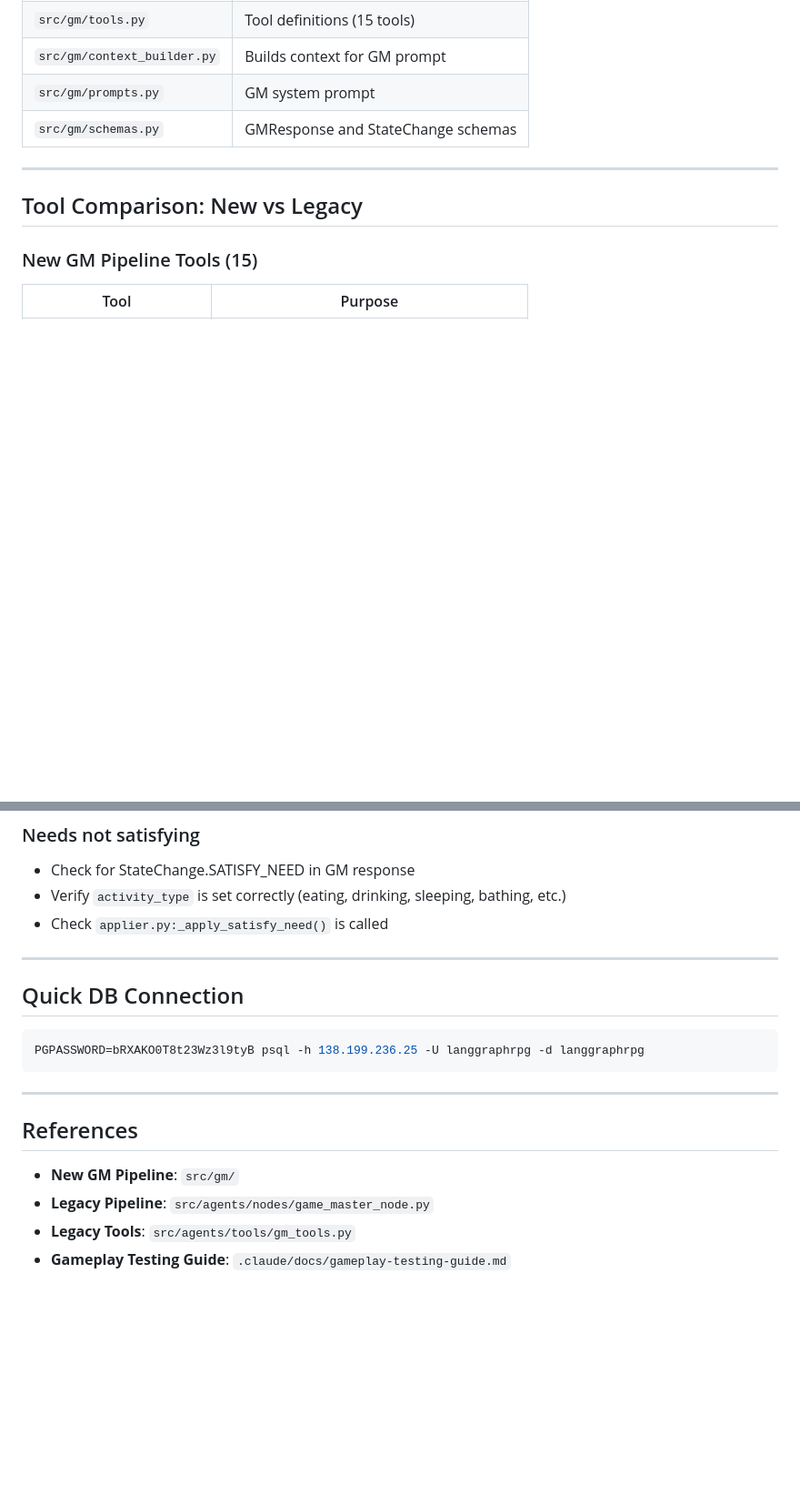
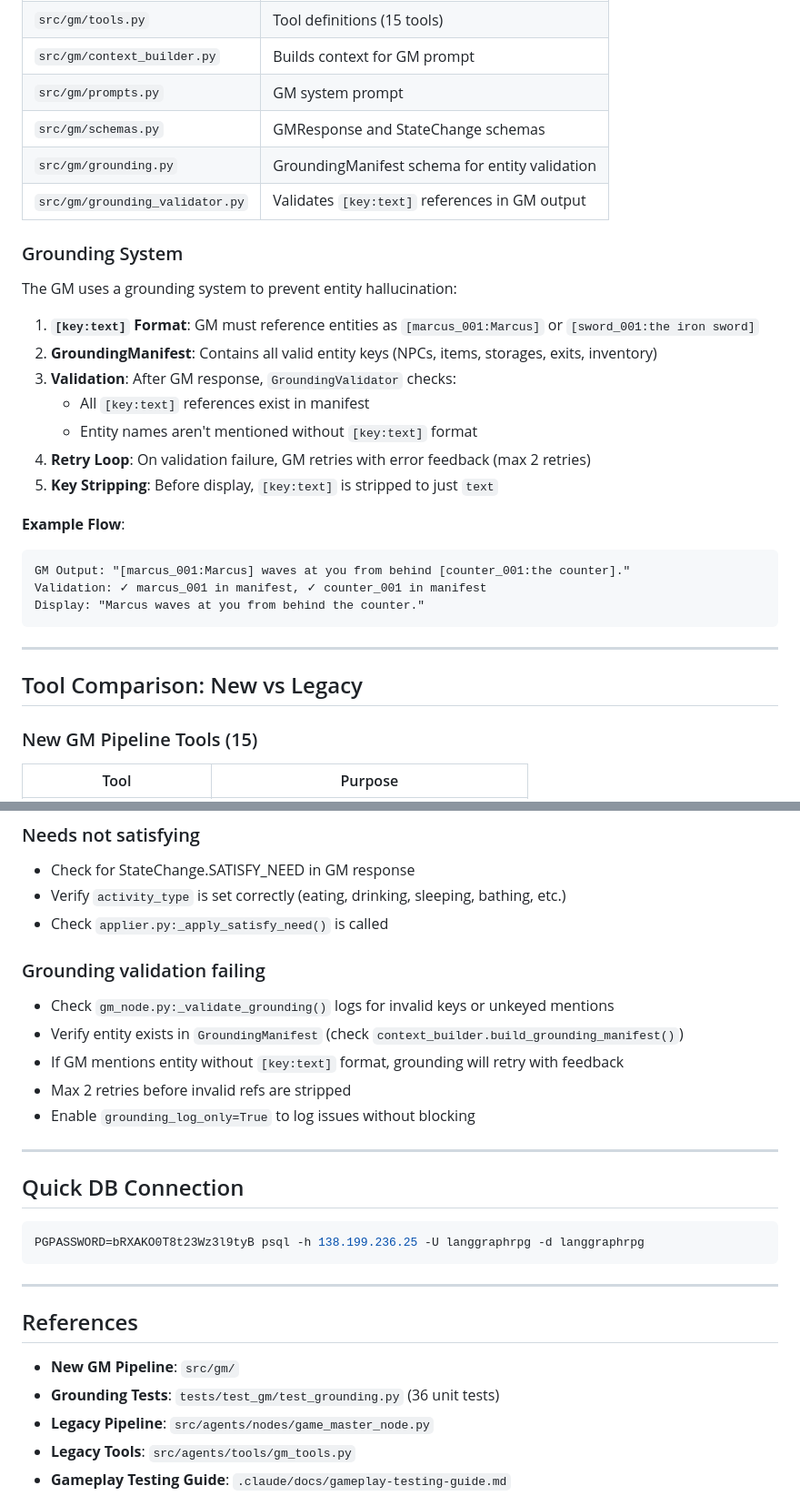
Before and after one commit to sbstnppl/rpg, a Markdown page: docs/gm-pipeline-e2e-testing.md, 2 parts joined by grey strips. Shown at 91% size. Rendered like a GitHub page; blank space fills up the shorter version.

Commit message:
docs: update E2E testing guide with grounding system
- Add grounding.py and grounding_validator.py to Key Files table
- Add Grounding System section explaining [key:text] format and validation
- Add grounding validation checklist to Narrative Quality section
- Add troubleshooting section for grounding validation issues
- Add reference to grounding tests

🤖 Generated with [Claude Code](https://claude.com/claude-code)

Co-Authored-By: Claude Opus 4.5 <noreply@anthropic.com>

````diff
--- a/docs/gm-pipeline-e2e-testing.md
+++ b/docs/gm-pipeline-e2e-testing.md
@@ -53,6 +53,27 @@ gm_node → validator_node → applier_node → END
 | `src/gm/context_builder.py` | Builds context for GM prompt |
 | `src/gm/prompts.py` | GM system prompt |
 | `src/gm/schemas.py` | GMResponse and StateChange schemas |
+| `src/gm/grounding.py` | GroundingManifest schema for entity validation |
+| `src/gm/grounding_validator.py` | Validates `[key:text]` references in GM output |
+
+### Grounding System
+
+The GM uses a grounding system to prevent entity hallucination:
+
+1. **`[key:text]` Format**: GM must reference entities as `[marcus_001:Marcus]` or `[sword_001:the iron sword]`
+2. **GroundingManifest**: Contains all valid entity keys (NPCs, items, storages, exits, inventory)
+3. **Validation**: After GM response, `GroundingValidator` checks:
+   - All `[key:text]` references exist in manifest
+   - Entity names aren't mentioned without `[key:text]` format
+4. **Retry Loop**: On validation failure, GM retries with error feedback (max 2 retries)
+5. **Key Stripping**: Before display, `[key:text]` is stripped to just `text`
+
+**Example Flow**:
+```
+GM Output: "[marcus_001:Marcus] waves at you from behind [counter_001:the counter]."
+Validation: ✓ marcus_001 in manifest, ✓ counter_001 in manifest
+Display: "Marcus waves at you from behind the counter."
+```
 
 ---
 
@@ -614,6 +636,13 @@ FROM character_needs WHERE entity_id = ?;
 - Verify `activity_type` is set correctly (eating, drinking, sleeping, bathing, etc.)
 - Check `applier.py:_apply_satisfy_need()` is called
 
+### Grounding validation failing
+- Check `gm_node.py:_validate_grounding()` logs for invalid keys or unkeyed mentions
+- Verify entity exists in `GroundingManifest` (check `context_builder.build_grounding_manifest()`)
+- If GM mentions entity without `[key:text]` format, grounding will retry with feedback
+- Max 2 retries before invalid refs are stripped
+- Enable `grounding_log_only=True` to log issues without blocking
+
 ---
 
 ## Quick DB Connection
@@ -627,6 +656,7 @@ PGPASSWORD=bRXAKO0T8t23Wz3l9tyB psql -h 138.199.236.25 -U langgraphrpg -d langgr
 ## References
 
 - **New GM Pipeline**: `src/gm/`
+- **Grounding Tests**: `tests/test_gm/test_grounding.py` (36 unit tests)
 - **Legacy Pipeline**: `src/agents/nodes/game_master_node.py`
 - **Legacy Tools**: `src/agents/tools/gm_tools.py`
 - **Gameplay Testing Guide**: `.claude/docs/gameplay-testing-guide.md`
````
Also changed, not shown: other parts of docs/gm-pipeline-e2e-testing.md (+1 -0 lines).
